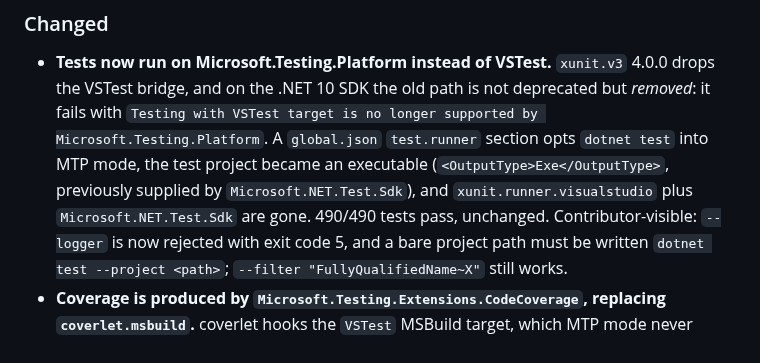
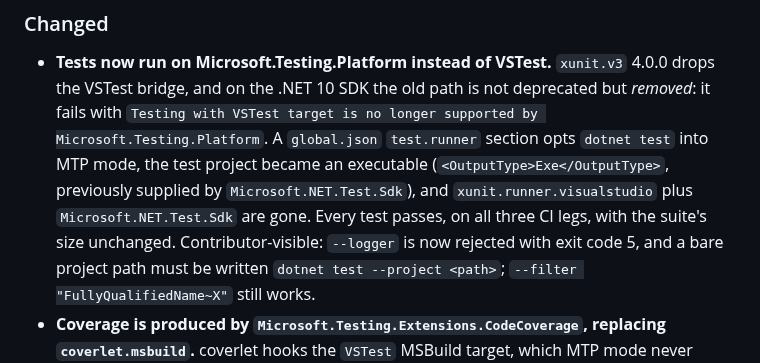
Before and after one commit to Atypical-Consulting/RoselineMCP, a Markdown page: CHANGELOG.md, the part around the change. Drawn GitHub-style.

Commit message:
docs(changelog): state the MTP test result without a count that dev moved
#152 landed on dev while this branch was open and added three tests, so the
"490/490" written here was already stale on arrival. The claim that matters is
that the suite is unchanged in size and fully green on all three CI legs - a
number pinned to one moment in dev's history is not that claim.

```diff
--- a/CHANGELOG.md
+++ b/CHANGELOG.md
@@ -24,7 +24,8 @@ and this project adheres to [Semantic Versioning](https://semver.org/spec/v2.0.0
   with `Testing with VSTest target is no longer supported by Microsoft.Testing.Platform`. A
   `global.json` `test.runner` section opts `dotnet test` into MTP mode, the test project became an
   executable (`<OutputType>Exe</OutputType>`, previously supplied by `Microsoft.NET.Test.Sdk`), and
-  `xunit.runner.visualstudio` plus `Microsoft.NET.Test.Sdk` are gone. 490/490 tests pass, unchanged.
+  `xunit.runner.visualstudio` plus `Microsoft.NET.Test.Sdk` are gone. Every test passes, on all
+  three CI legs, with the suite's size unchanged.
   Contributor-visible: `--logger` is now rejected with exit code 5, and a bare project path must be
   written `dotnet test --project <path>`; `--filter "FullyQualifiedName~X"` still works.
 - **Coverage is produced by `Microsoft.Testing.Extensions.CodeCoverage`, replacing
```
